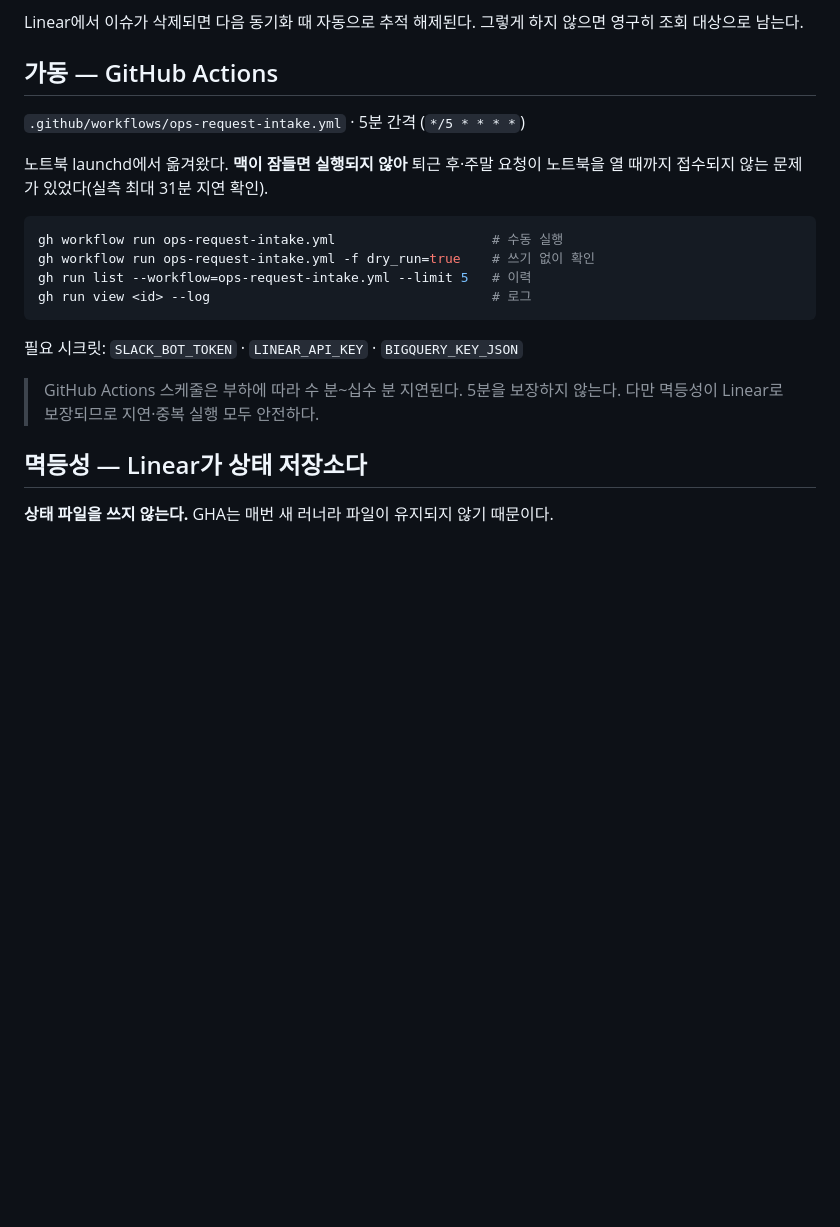
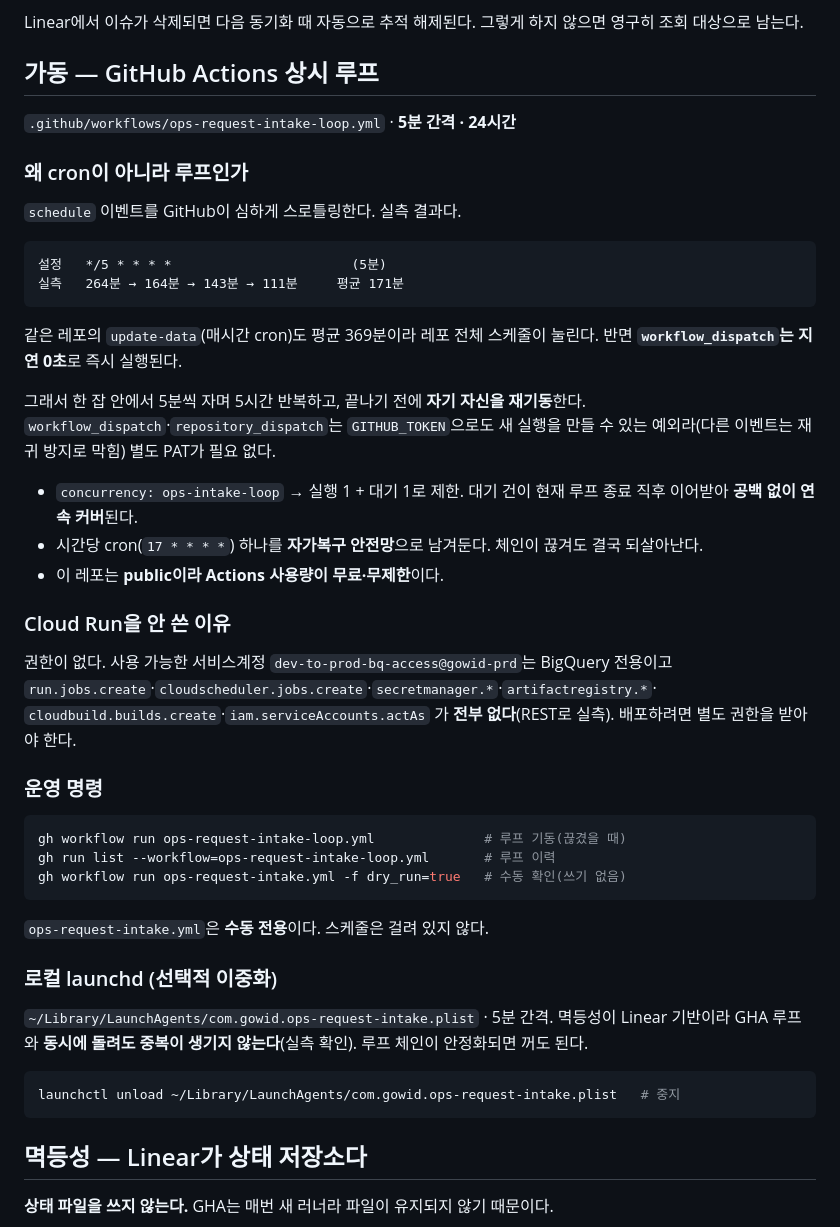
Before and after one commit to 5yuna5/yuna-test, a Markdown page: ops/ops-request-intake/README.md, the part around the change. Rendered like a GitHub page; blank space fills up the shorter version.

Commit message:
docs(ops-request-intake): 루프 구조와 Cloud Run 불가 사유 기록
Co-Authored-By: Claude Opus 5 <noreply@anthropic.com>
Claude-Session: https://claude.ai/code/session_01MWmZHgn85yfsnnRJU7VzPu

````diff
--- a/ops/ops-request-intake/README.md
+++ b/ops/ops-request-intake/README.md
@@ -216,24 +216,57 @@ OPS_INTAKE_CHANNEL=C019ZSK6NNR node index.js   # 채널 override (테스트)
 
 Linear에서 이슈가 삭제되면 다음 동기화 때 자동으로 추적 해제된다. 그렇게 하지 않으면 영구히 조회 대상으로 남는다.
 
-## 가동 — GitHub Actions
+## 가동 — GitHub Actions 상시 루프
 
-`.github/workflows/ops-request-intake.yml` · 5분 간격 (`*/5 * * * *`)
+`.github/workflows/ops-request-intake-loop.yml` · **5분 간격 · 24시간**
 
-노트북 launchd에서 옮겨왔다. **맥이 잠들면 실행되지 않아** 퇴근 후·주말 요청이
-노트북을 열 때까지 접수되지 않는 문제가 있었다(실측 최대 31분 지연 확인).
+### 왜 cron이 아니라 루프인가
+
+`schedule` 이벤트를 GitHub이 심하게 스로틀링한다. 실측 결과다.
+
+```
+설정   */5 * * * *                       (5분)
+실측   264분 → 164분 → 143분 → 111분     평균 171분
+```
+
+같은 레포의 `update-data`(매시간 cron)도 평균 369분이라 레포 전체 스케줄이 눌린다.
+반면 **`workflow_dispatch`는 지연 0초**로 즉시 실행된다.
+
+그래서 한 잡 안에서 5분씩 자며 5시간 반복하고, 끝나기 전에 **자기 자신을 재기동**한다.
+`workflow_dispatch`·`repository_dispatch`는 `GITHUB_TOKEN`으로도 새 실행을 만들 수 있는
+예외라(다른 이벤트는 재귀 방지로 막힘) 별도 PAT가 필요 없다.
+
+- `concurrency: ops-intake-loop` → 실행 1 + 대기 1로 제한. 대기 건이 현재 루프 종료 직후
+  이어받아 **공백 없이 연속 커버**된다.
+- 시간당 cron(`17 * * * *`) 하나를 **자가복구 안전망**으로 남겨둔다. 체인이 끊겨도 결국 되살아난다.
+- 이 레포는 **public이라 Actions 사용량이 무료·무제한**이다.
+
+### Cloud Run을 안 쓴 이유
+
+권한이 없다. 사용 가능한 서비스계정 `dev-to-prod-bq-access@gowid-prd`는 BigQuery 전용이고
+`run.jobs.create`·`cloudscheduler.jobs.create`·`secretmanager.*`·`artifactregistry.*`·
+`cloudbuild.builds.create`·`iam.serviceAccounts.actAs` 가 **전부 없다**(REST로 실측).
+배포하려면 별도 권한을 받아야 한다.
+
+### 운영 명령
 
 ```bash
-gh workflow run ops-request-intake.yml                    # 수동 실행
-gh workflow run ops-request-intake.yml -f dry_run=true    # 쓰기 없이 확인
-gh run list --workflow=ops-request-intake.yml --limit 5   # 이력
-gh run view <id> --log                                    # 로그
+gh workflow run ops-request-intake-loop.yml              # 루프 기동(끊겼을 때)
+gh run list --workflow=ops-request-intake-loop.yml       # 루프 이력
+gh workflow run ops-request-intake.yml -f dry_run=true   # 수동 확인(쓰기 없음)
 ```
 
-필요 시크릿: `SLACK_BOT_TOKEN` · `LINEAR_API_KEY` · `BIGQUERY_KEY_JSON`
+`ops-request-intake.yml`은 **수동 전용**이다. 스케줄은 걸려 있지 않다.
 
-> GitHub Actions 스케줄은 부하에 따라 수 분~십수 분 지연된다. 5분을 보장하지 않는다.
-> 다만 멱등성이 Linear로 보장되므로 지연·중복 실행 모두 안전하다.
+### 로컬 launchd (선택적 이중화)
+
+`~/Library/LaunchAgents/com.gowid.ops-request-intake.plist` · 5분 간격.
+멱등성이 Linear 기반이라 GHA 루프와 **동시에 돌려도 중복이 생기지 않는다**(실측 확인).
+루프 체인이 안정화되면 꺼도 된다.
+
+```bash
+launchctl unload ~/Library/LaunchAgents/com.gowid.ops-request-intake.plist   # 중지
+```
 
 ## 멱등성 — Linear가 상태 저장소다
 
````
